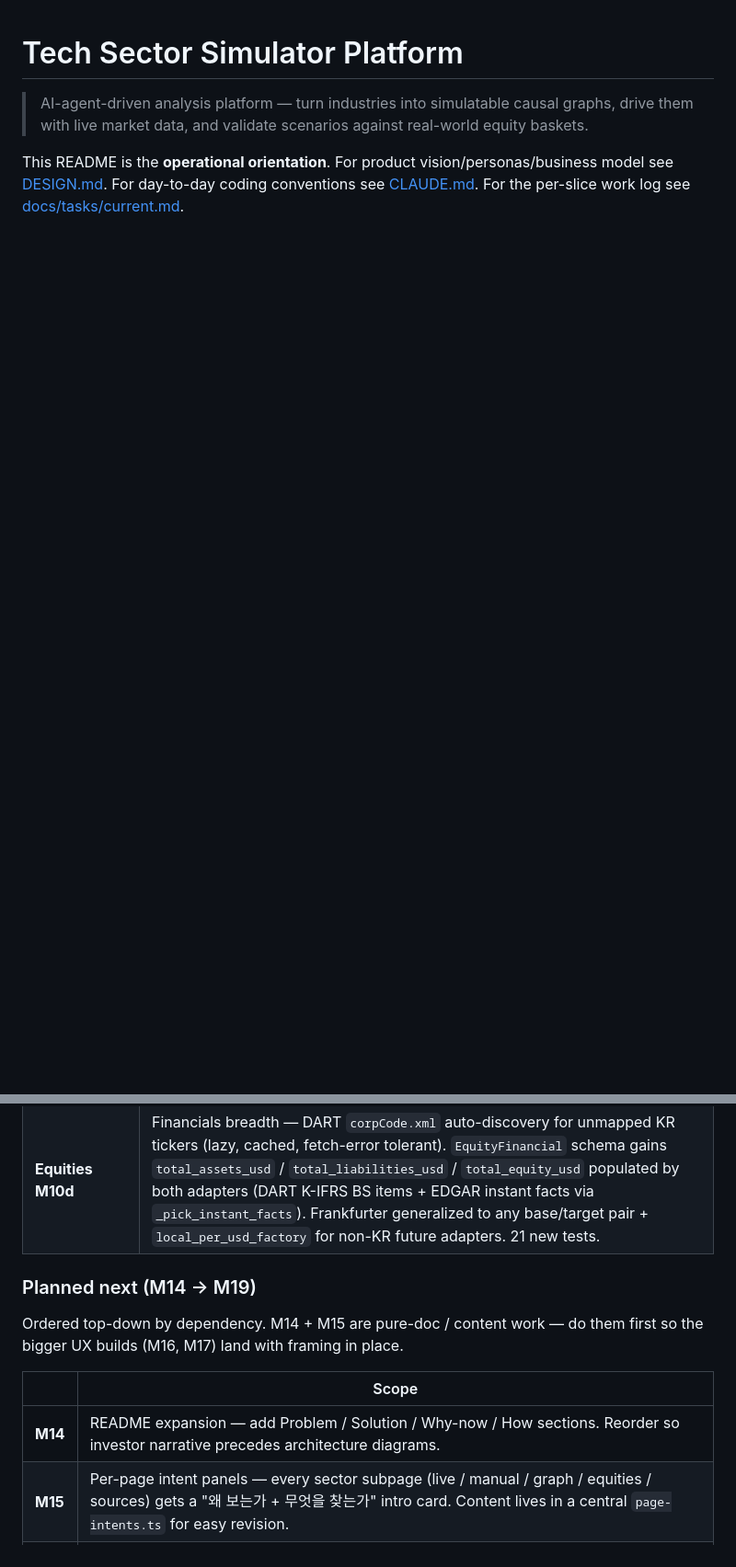
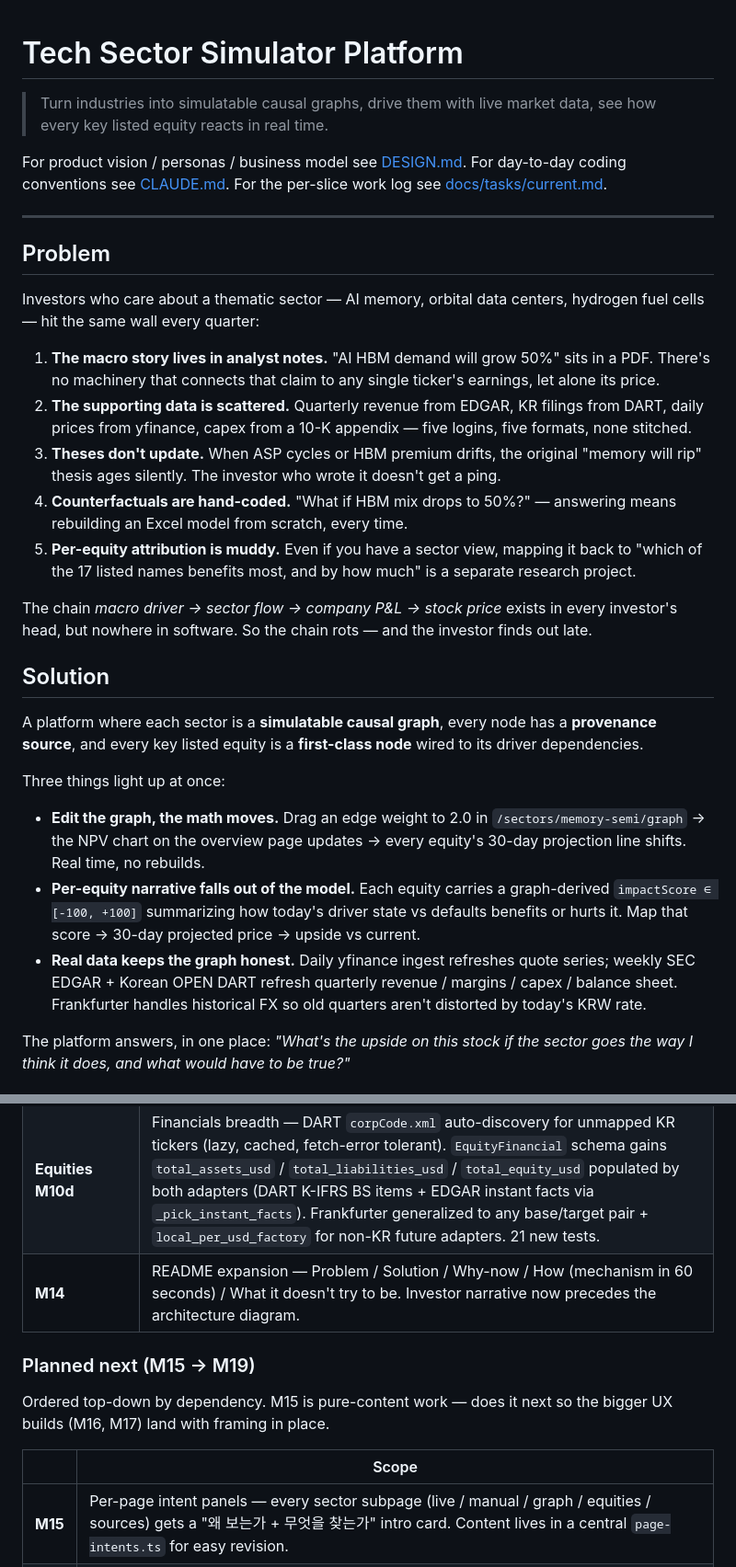
Before and after one commit to JinJis/sector-simulator-platform, a Markdown page: README.md, 2 parts joined by grey strips. Shown at 92% size. Rendered like a GitHub page; blank space fills up the shorter version.

```diff
--- a/README.md
+++ b/README.md
@@ -1,5 +1,32 @@
 # Tech Sector Simulator Platform
 
-> AI-agent-driven analysis platform — turn industries into simulatable causal graphs, drive them with live market data, and validate scenarios against real-world equity baskets.
+> Turn industries into simulatable causal graphs, drive them with live market data, see how every key listed equity reacts in real time.
 
-This README is the **operational orientation**. For product vision/personas/business model see [DESIGN.md](./DESIGN.md). For day-to-day coding conventions see [CLAUDE.md](./CLAUDE.md). For the per-slice work log see [docs/tasks/current.md](./docs/tasks/current.md).
+For product vision / personas / business model see [DESIGN.md](./DESIGN.md). For day-to-day coding conventions see [CLAUDE.md](./CLAUDE.md). For the per-slice work log see [docs/tasks/current.md](./docs/tasks/current.md).
+
+---
+
+## Problem
+
+Investors who care about a thematic sector — AI memory, orbital data centers, hydrogen fuel cells — hit the same wall every quarter:
+
+1. **The macro story lives in analyst notes.** "AI HBM demand will grow 50%" sits in a PDF. There's no machinery that connects that claim to any single ticker's earnings, let alone its price.
+2. **The supporting data is scattered.** Quarterly revenue from EDGAR, KR filings from DART, daily prices from yfinance, capex from a 10-K appendix — five logins, five formats, none stitched.
+3. **Theses don't update.** When ASP cycles or HBM premium drifts, the original "memory will rip" thesis ages silently. The investor who wrote it doesn't get a ping.
+4. **Counterfactuals are hand-coded.** "What if HBM mix drops to 50%?" — answering means rebuilding an Excel model from scratch, every time.
+5. **Per-equity attribution is muddy.** Even if you have a sector view, mapping it back to "which of the 17 listed names benefits most, and by how much" is a separate research project.
+
+The chain *macro driver → sector flow → company P&L → stock price* exists in every investor's head, but nowhere in software. So the chain rots — and the investor finds out late.
+
+## Solution
+
+A platform where each sector is a **simulatable causal graph**, every node has a **provenance source**, and every key listed equity is a **first-class node** wired to its driver dependencies.
+
+Three things light up at once:
+
+- **Edit the graph, the math moves.** Drag an edge weight to 2.0 in `/sectors/memory-semi/graph` → the NPV chart on the overview page updates → every equity's 30-day projection line shifts. Real time, no rebuilds.
+- **Per-equity narrative falls out of the model.** Each equity carries a graph-derived `impactScore ∈ [-100, +100]` summarizing how today's driver state vs defaults benefits or hurts it. Map that score → 30-day projected price → upside vs current.
+- **Real data keeps the graph honest.** Daily yfinance ingest refreshes quote series; weekly SEC EDGAR + Korean OPEN DART refresh quarterly revenue / margins / capex / balance sheet. Frankfurter handles historical FX so old quarters aren't distorted by today's KRW rate.
+
+The platform answers, in one place: *"What's the upside on this stock if the sector goes the way I think it does, and what would have to be true?"*
+
@@ -272,14 +325,14 @@ Current tally: **136 passing + 2 skipped** across all suites.
 | **Equities M10b** | Real DART + EDGAR adapters — `EdgarSource` (SEC XBRL Facts, no key) + `DartSource` (OPEN DART, KR ticker→corp_code map for 16 seed equities) + `FakeFinancialsSource`. New `refresh_financials` APScheduler-ready job with per-country routing. `POST /jobs/refresh-financials` endpoint. 21 new tests covering adapter math, fallback chains, failure isolation. |
 | **Equities M10c** | Financials refinement — EDGAR `DepreciationAndAmortization` → true EBITDA. DART switches to `fnlttSinglAcntAll` (full statements) so KR equities now have capex + true EBITDA. Historical FX via free `FrankfurterFx` (ECB-sourced) — DART converts each quarter at its quarter-end rate. Weekly cron via `REFRESH_FINANCIALS_CRON` (default Sun 04:00 UTC). 14 new tests. |
 | **Equities M10d** | Financials breadth — DART `corpCode.xml` auto-discovery for unmapped KR tickers (lazy, cached, fetch-error tolerant). `EquityFinancial` schema gains `total_assets_usd` / `total_liabilities_usd` / `total_equity_usd` populated by both adapters (DART K-IFRS BS items + EDGAR instant facts via `_pick_instant_facts`). Frankfurter generalized to any base/target pair + `local_per_usd_factory` for non-KR future adapters. 21 new tests. |
+| **M14** | README expansion — Problem / Solution / Why-now / How (mechanism in 60 seconds) / What it doesn't try to be. Investor narrative now precedes the architecture diagram. |
 
-### Planned next (M14 → M19)
+### Planned next (M15 → M19)
 
-Ordered top-down by dependency. M14 + M15 are pure-doc / content work — do them first so the bigger UX builds (M16, M17) land with framing in place.
+Ordered top-down by dependency. M15 is pure-content work — does it next so the bigger UX builds (M16, M17) land with framing in place.
 
 | | Scope |
 |---|---|
-| **M14** | README expansion — add Problem / Solution / Why-now / How sections. Reorder so investor narrative precedes architecture diagrams. |
 | **M15** | Per-page intent panels — every sector subpage (live / manual / graph / equities / sources) gets a "왜 보는가 + 무엇을 찾는가" intro card. Content lives in a central `page-intents.ts` for easy revision. |
 | **M16** | Home page / investor dashboard — new `/` route with unified search (sector / ticker / driver), trending sectors, biggest movers, recent scenarios, what's-changed feed pulling from `audit_logs`. Replaces the current redirect-only home. |
 | **M17** | Investment narrative UI — sector growth thesis + per-equity upside/downside grid + per-stock detail pages with "why this number" decomposition (driver × edge weight, ranked) + source citations. The main payoff. |
```
Also changed, not shown: other parts of README.md (+26 -0 lines), docs/tasks/current.md (+29 -30 lines).
